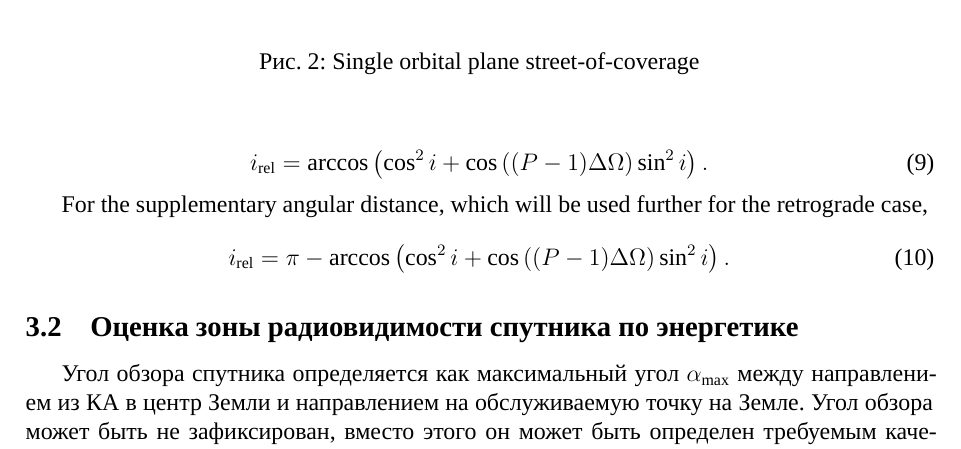
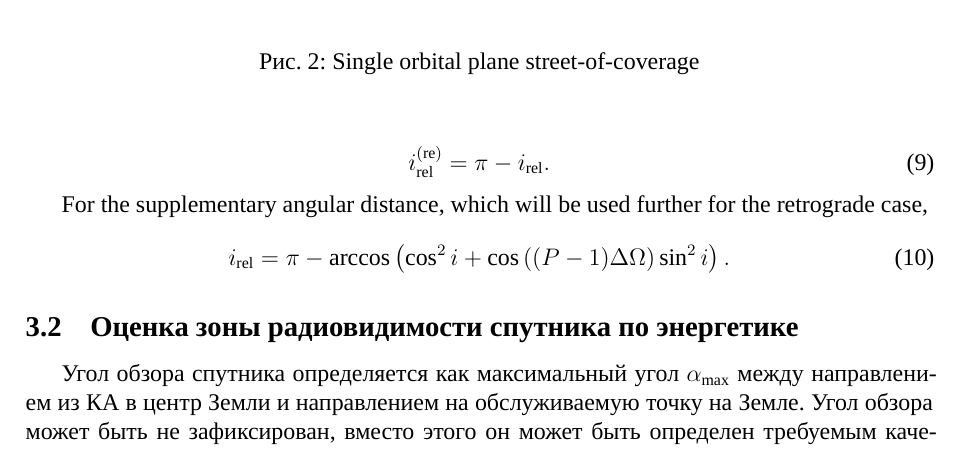
Before and after one commit to Vetselet/walker_constellation_design, a LaTeX document (src/article/walker_constellation_design.tex, which reads src/article/sections/constraints/coverage_geometry.tex): part of page 6 of 22, cut so that both start at the same text. Compiled offline with XeLaTeX; a missing font is replaced by an installed copy or a similar font.

Commit message:
Update src/article/sections/constraints/coverage_geometry.tex

```diff
--- a/src/article/sections/constraints/coverage_geometry.tex
+++ b/src/article/sections/constraints/coverage_geometry.tex
@@ -122,7 +122,7 @@ i_{\mathrm{rel}}=\arccos\left(\cos^2 i+\cos\Delta\Omega\sin^2 i\right).
 For the angular distance between the first and the last orbital planes, the RAAN difference is $(P-1)\Delta\Omega$, and therefore
 
 \begin{equation}
-i_{\mathrm{rel}}=\arccos\left(\cos^2 i+\cos\left((P-1)\Delta\Omega\right)\sin^2 i\right).
+i_{\mathrm{rel}}^{(\mathrm{re})}=\pi-i_{\mathrm{rel}}.
 \end{equation}
 
 For the supplementary angular distance, which will be used further for the retrograde case,
```
